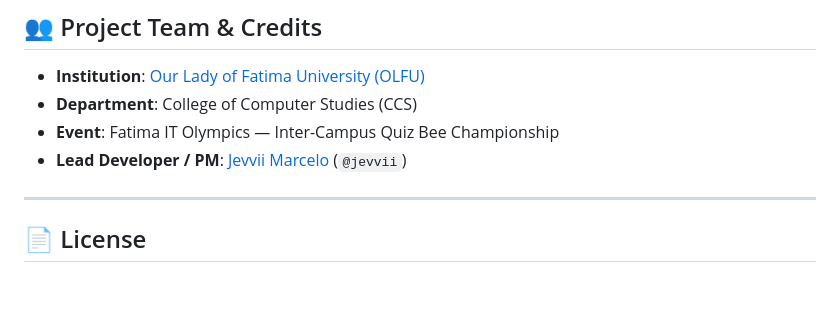
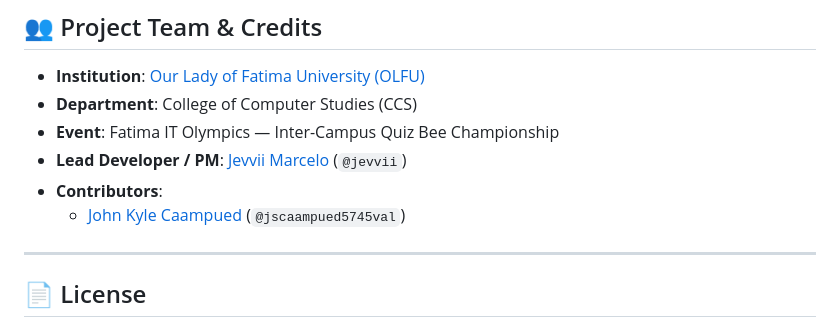
Before and after one commit to jevvii/ccs-quizbee-system, a Markdown page: README.md, the part around the change. GitHub-like rendering; blank space fills up the shorter version.

Commit message:
docs: add John Kyle Caampued to project contributors

```diff
--- a/README.md
+++ b/README.md
@@ -260,6 +260,8 @@ Comprehensive documentation submitted for the **ITPM 311 (IT Project Management)
 * **Department**: College of Computer Studies (CCS)
 * **Event**: Fatima IT Olympics — Inter-Campus Quiz Bee Championship
 * **Lead Developer / PM**: [Jevvii Marcelo](https://github.com/jevvii) (`@jevvii`)
+* **Contributors**:
+  * [John Kyle Caampued](https://github.com/jscaampued5745val) (`@jscaampued5745val`)
 
 ---
 
```
